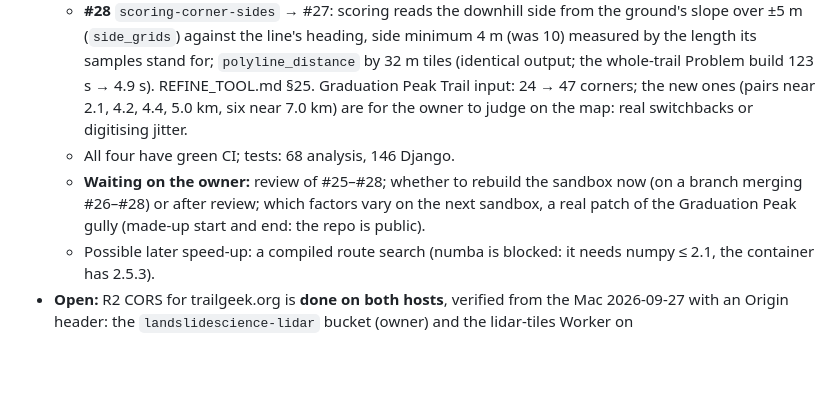
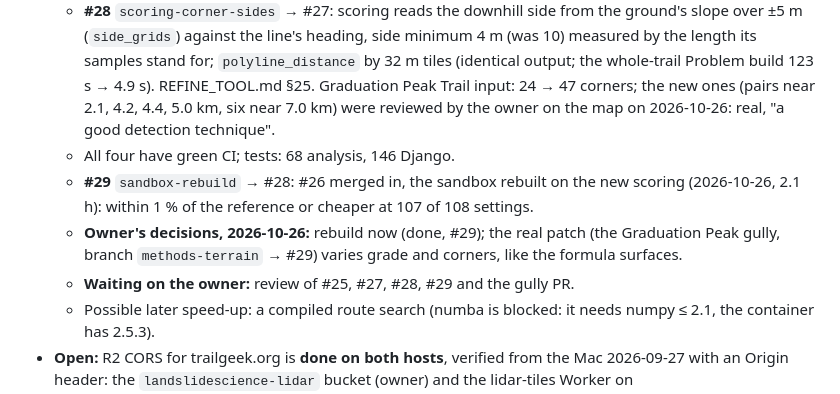
Before and after one commit to hig314/trailgeek, a Markdown page: CLAUDE.md, the part around the change. Rendered like a GitHub page; blank space fills up the shorter version.

Commit message:
Docs: the owner judged the new corners on the Graduation Peak Trail real; state of play for #29 and the gully
Co-Authored-By: Claude Opus 5.5 <noreply@anthropic.com>

```diff
--- a/CLAUDE.md
+++ b/CLAUDE.md
@@ -196,13 +196,17 @@ server and Django reasoning rather than assume it.
     stand for; `polyline_distance` by 32 m tiles (identical output; the
     whole-trail Problem build 123 s → 4.9 s). REFINE_TOOL.md §25.
     Graduation Peak Trail input: 24 → 47 corners; the new ones (pairs near
-    2.1, 4.2, 4.4, 5.0 km, six near 7.0 km) are for the owner to judge on
-    the map: real switchbacks or digitising jitter.
+    2.1, 4.2, 4.4, 5.0 km, six near 7.0 km) were reviewed by the owner on
+    the map on 2026-10-26: real, "a good detection technique".
   - All four have green CI; tests: 68 analysis, 146 Django.
-  - **Waiting on the owner:** review of #25–#28; whether to rebuild the
-    sandbox now (on a branch merging #26–#28) or after review; which
-    factors vary on the next sandbox, a real patch of the Graduation Peak
-    gully (made-up start and end: the repo is public).
+  - **#29** `sandbox-rebuild` → #28: #26 merged in, the sandbox rebuilt
+    on the new scoring (2026-10-26, 2.1 h): within 1 % of the reference or
+    cheaper at 107 of 108 settings.
+  - **Owner's decisions, 2026-10-26:** rebuild now (done, #29); the real
+    patch (the Graduation Peak gully, branch `methods-terrain` → #29) varies
+    grade and corners, like the formula surfaces.
+  - **Waiting on the owner:** review of #25, #27, #28, #29 and the gully
+    PR.
   - Possible later speed-up: a compiled route search (numba is blocked:
     it needs numpy ≤ 2.1, the container has 2.5.3).
 - **Open:** R2 CORS for trailgeek.org is **done on both hosts**, verified
```
Also changed, not shown: docs/REFINE_TOOL.md (+3 -2 lines).
